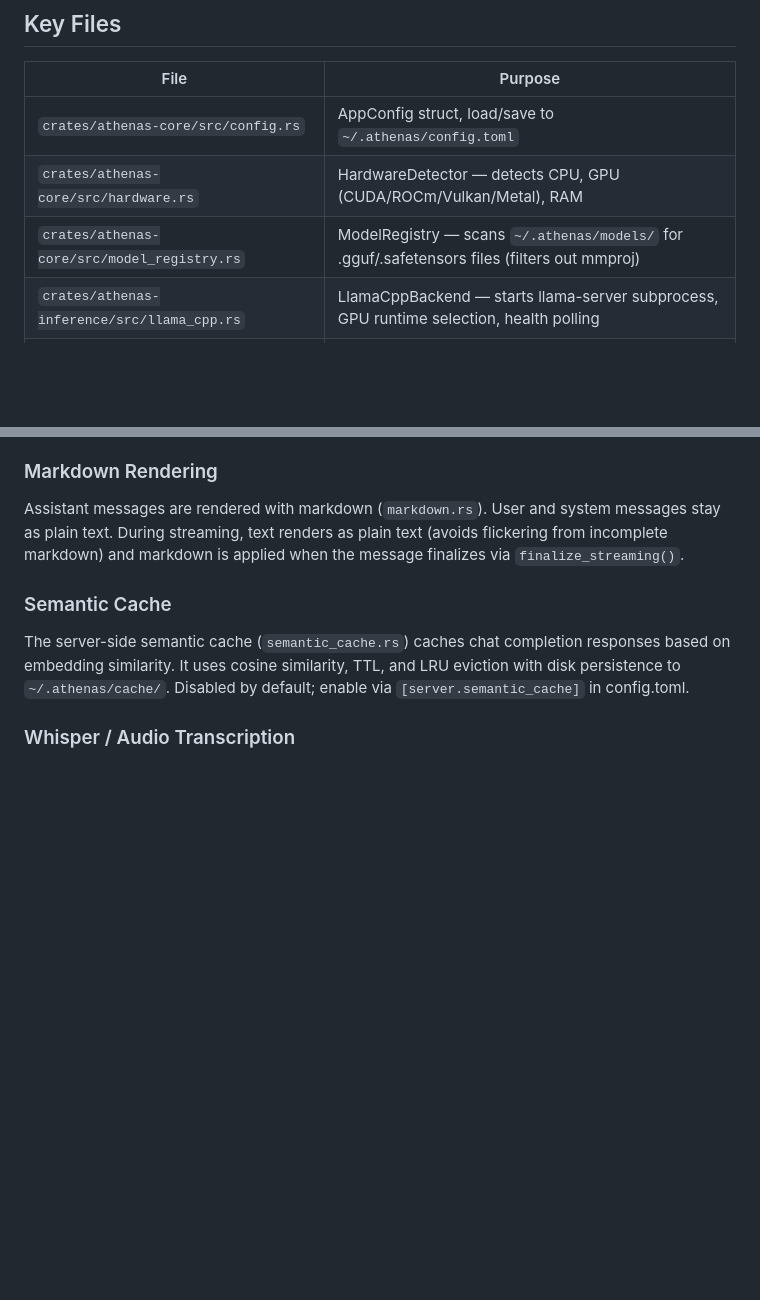
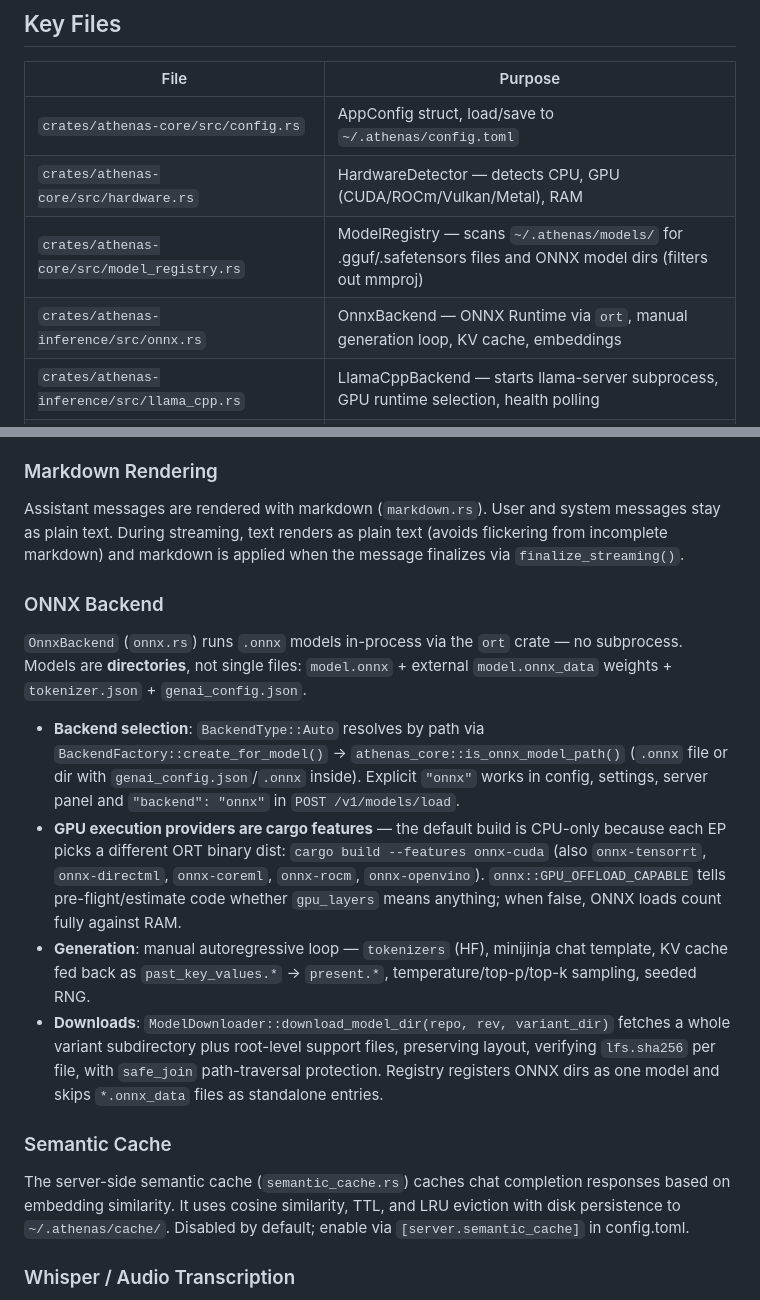
Before and after one commit to Kodjaoglanian/athenas-studio, a Markdown page: AGENTS.md, 2 parts joined by grey strips. Rendered like a GitHub page; blank space fills up the shorter version.

Commit message:
docs: document ONNX backend in AGENTS.md

```diff
--- a/AGENTS.md
+++ b/AGENTS.md
@@ -41,7 +41,8 @@ Cargo workspace with 6 crates:
 |------|---------|
 | `crates/athenas-core/src/config.rs` | AppConfig struct, load/save to `~/.athenas/config.toml` |
 | `crates/athenas-core/src/hardware.rs` | HardwareDetector — detects CPU, GPU (CUDA/ROCm/Vulkan/Metal), RAM |
-| `crates/athenas-core/src/model_registry.rs` | ModelRegistry — scans `~/.athenas/models/` for .gguf/.safetensors files (filters out mmproj) |
+| `crates/athenas-core/src/model_registry.rs` | ModelRegistry — scans `~/.athenas/models/` for .gguf/.safetensors files and ONNX model dirs (filters out mmproj) |
+| `crates/athenas-inference/src/onnx.rs` | OnnxBackend — ONNX Runtime via `ort`, manual generation loop, KV cache, embeddings |
 | `crates/athenas-inference/src/llama_cpp.rs` | LlamaCppBackend — starts llama-server subprocess, GPU runtime selection, health polling |
 | `crates/athenas-inference/src/backend_setup.rs` | Auto-download of llama-server binary from GitHub releases (platform + GPU aware) |
 | `crates/athenas-tui/src/app.rs` | TuiApp — main event loop, key handling, server start/stop, model loading |
@@ -147,6 +148,32 @@ Assistant messages are rendered with markdown (`markdown.rs`). User and
 system messages stay as plain text. During streaming, text renders as
 plain text (avoids flickering from incomplete markdown) and markdown is
 applied when the message finalizes via `finalize_streaming()`.
+
+### ONNX Backend
+
+`OnnxBackend` (`onnx.rs`) runs `.onnx` models in-process via the `ort` crate —
+no subprocess. Models are **directories**, not single files: `model.onnx` +
+external `model.onnx_data` weights + `tokenizer.json` + `genai_config.json`.
+
+- **Backend selection**: `BackendType::Auto` resolves by path via
+  `BackendFactory::create_for_model()` → `athenas_core::is_onnx_model_path()`
+  (`.onnx` file or dir with `genai_config.json`/`.onnx` inside). Explicit
+  `"onnx"` works in config, settings, server panel and `"backend": "onnx"`
+  in `POST /v1/models/load`.
+- **GPU execution providers are cargo features** — the default build is
+  CPU-only because each EP picks a different ORT binary dist:
+  `cargo build --features onnx-cuda` (also `onnx-tensorrt`, `onnx-directml`,
+  `onnx-coreml`, `onnx-rocm`, `onnx-openvino`). `onnx::GPU_OFFLOAD_CAPABLE`
+  tells pre-flight/estimate code whether `gpu_layers` means anything; when
+  false, ONNX loads count fully against RAM.
+- **Generation**: manual autoregressive loop — `tokenizers` (HF),
+  minijinja chat template, KV cache fed back as `past_key_values.*` →
+  `present.*`, temperature/top-p/top-k sampling, seeded RNG.
+- **Downloads**: `ModelDownloader::download_model_dir(repo, rev, variant_dir)`
+  fetches a whole variant subdirectory plus root-level support files,
+  preserving layout, verifying `lfs.sha256` per file, with `safe_join`
+  path-traversal protection. Registry registers ONNX dirs as one model and
+  skips `*.onnx_data` files as standalone entries.
 
 ### Semantic Cache
 
```
